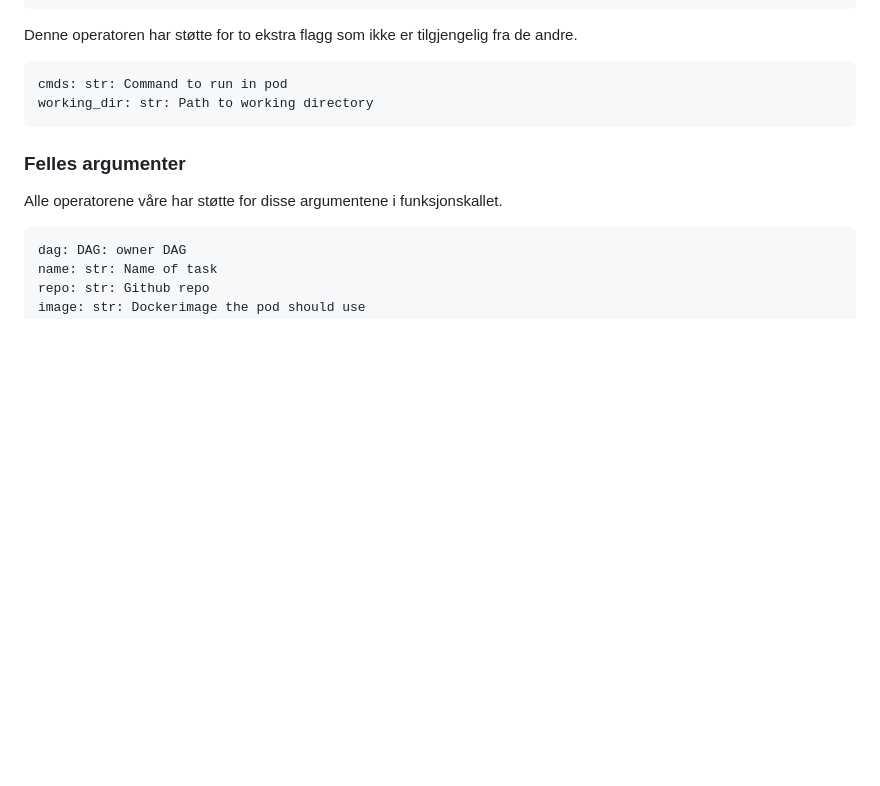
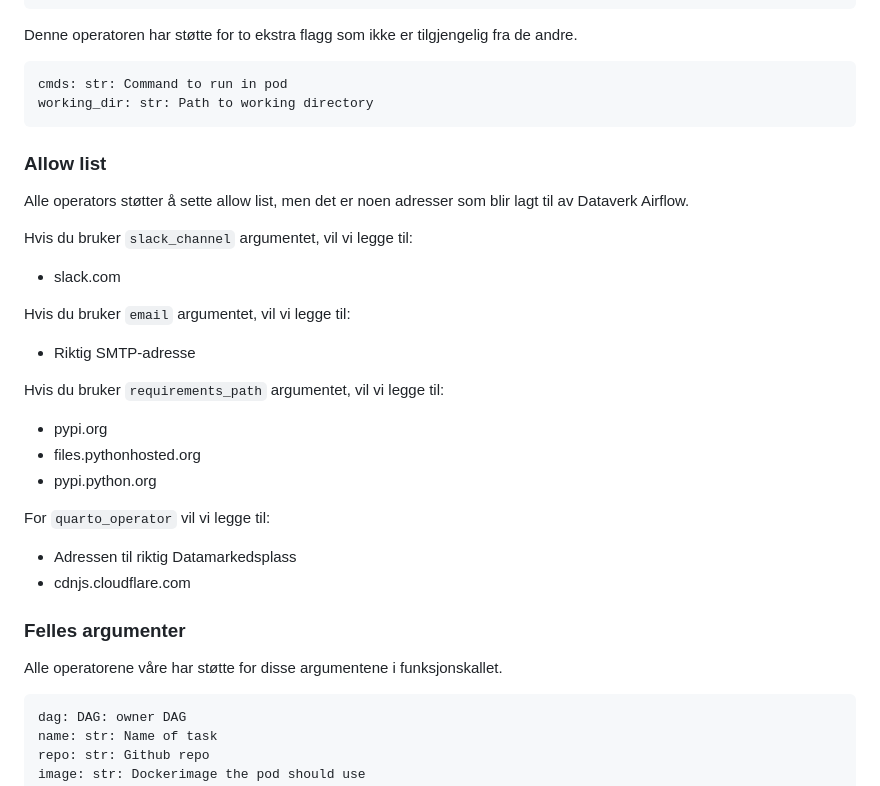
Before and after one commit to navikt/dataverk-airflow, a Markdown page: README.md, the part around the change. GitHub-like rendering; blank space fills up the shorter version.

Commit message:
doc: info om allow list

````diff
--- a/README.md
+++ b/README.md
@@ -101,6 +101,25 @@ cmds: str: Command to run in pod
 working_dir: str: Path to working directory
 ```
 
+### Allow list
+
+Alle operators støtter å sette allow list, men det er noen adresser som blir lagt til av Dataverk Airflow.
+
+Hvis du bruker `slack_channel` argumentet, vil vi legge til:
+- slack.com
+
+Hvis du bruker `email` argumentet, vil vi legge til:
+- Riktig SMTP-adresse
+
+Hvis du bruker `requirements_path` argumentet, vil vi legge til:
+- pypi.org
+- files.pythonhosted.org
+- pypi.python.org
+
+For `quarto_operator` vil vi legge til:
+- Adressen til riktig Datamarkedsplass
+- cdnjs.cloudflare.com
+
 ### Felles argumenter
 
 Alle operatorene våre har støtte for disse argumentene i funksjonskallet.
````
